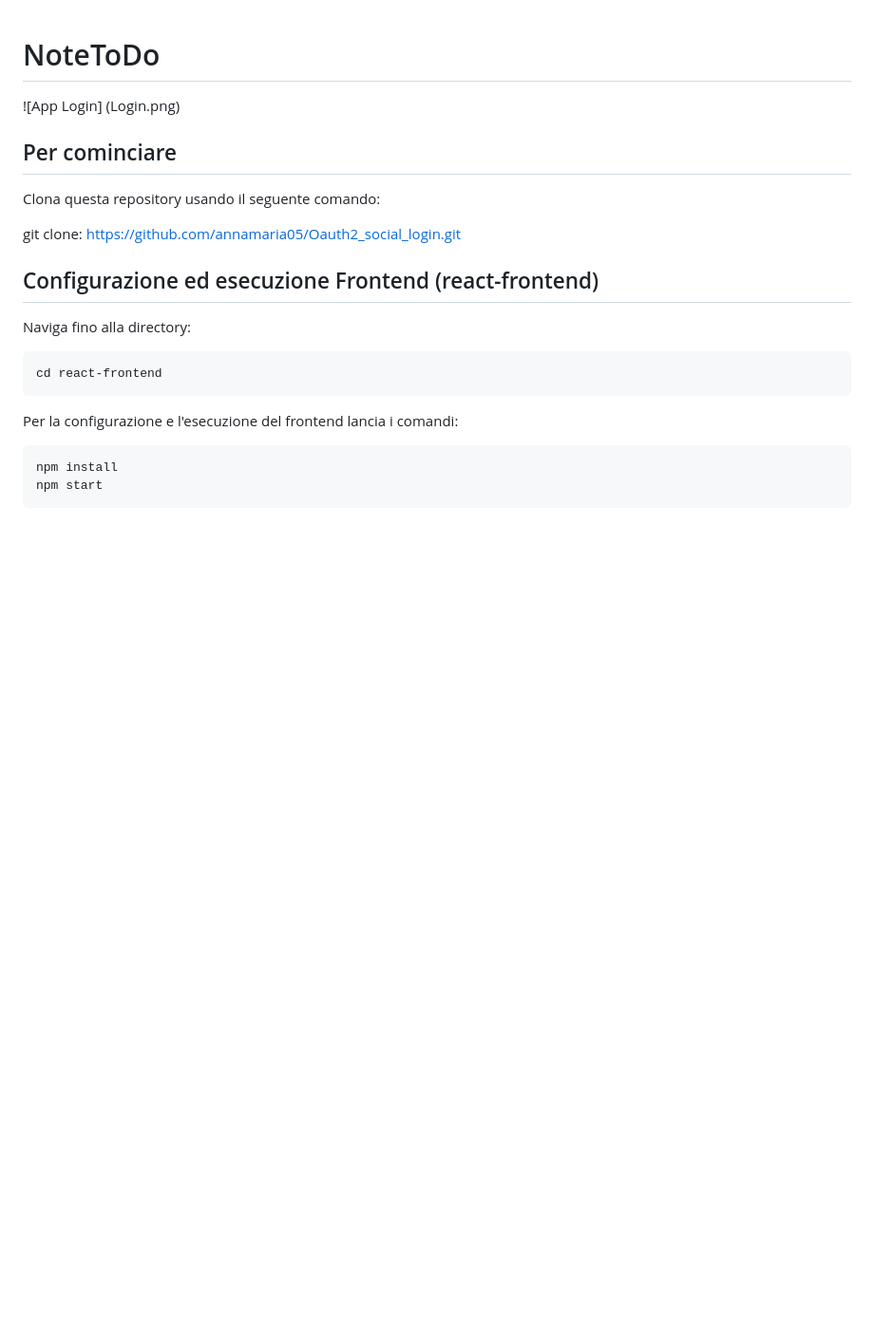
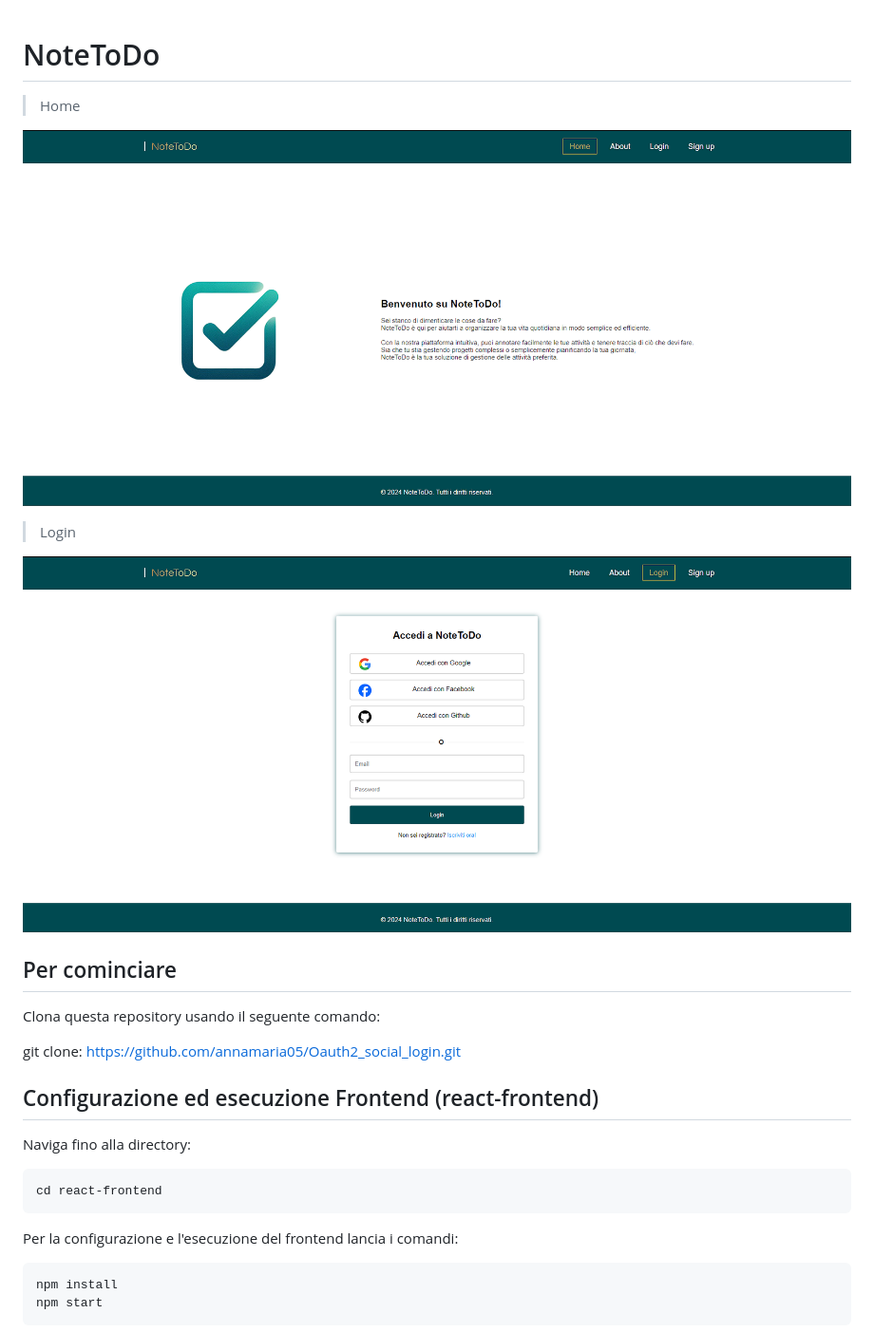
Before and after one commit to annamaria05/Oauth2_social_login, a Markdown page: README.md, the part around the change. Shown at 95% size. GitHub-like rendering; blank space fills up the shorter version.

```diff
--- a/README.md
+++ b/README.md
@@ -1,6 +1,12 @@
 # NoteToDo
+> Home
 
-![App Login] (Login.png)
+![App Login](Home.png)
+
+> Login
+
+![App Login](Login.png)
+
 
 ## Per cominciare
 
```
